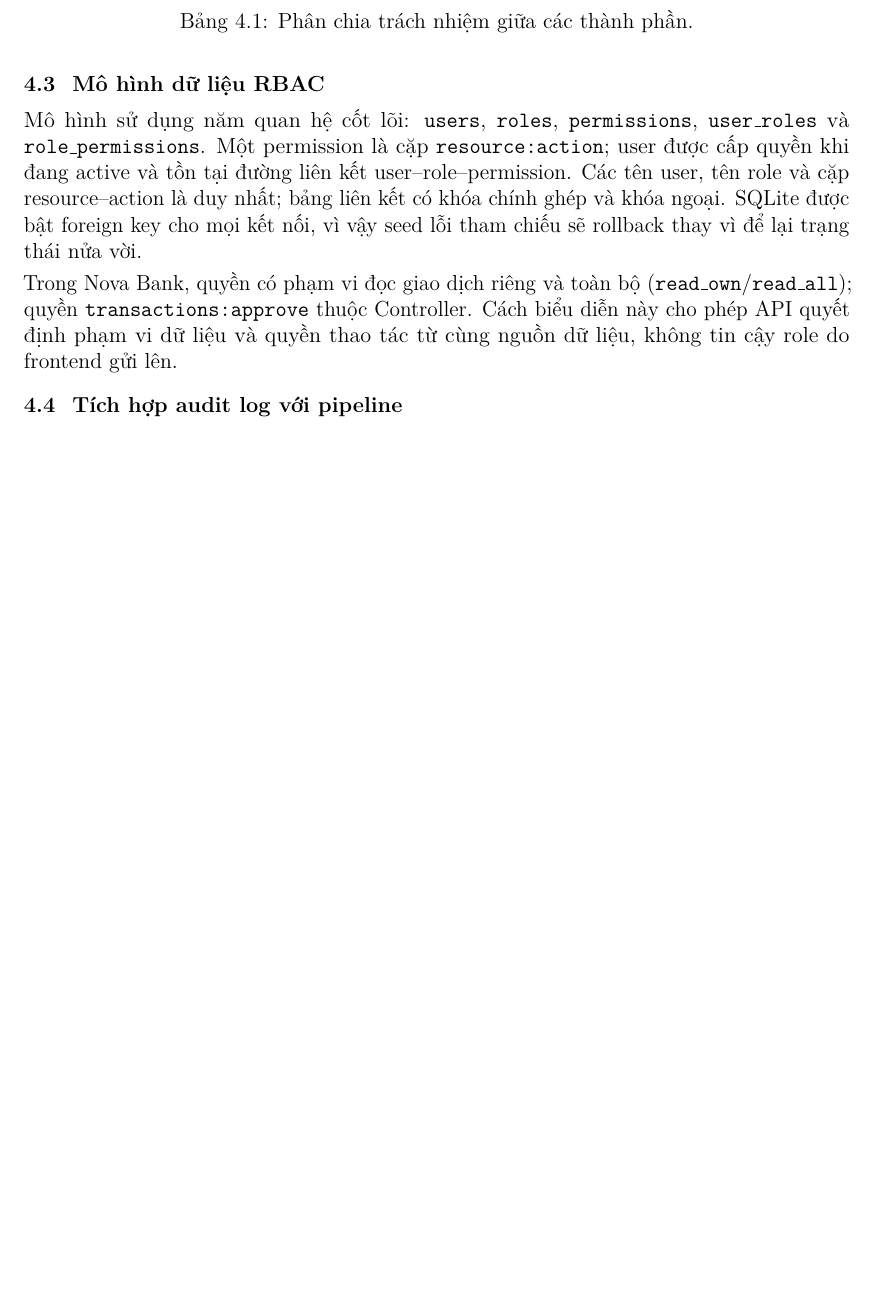
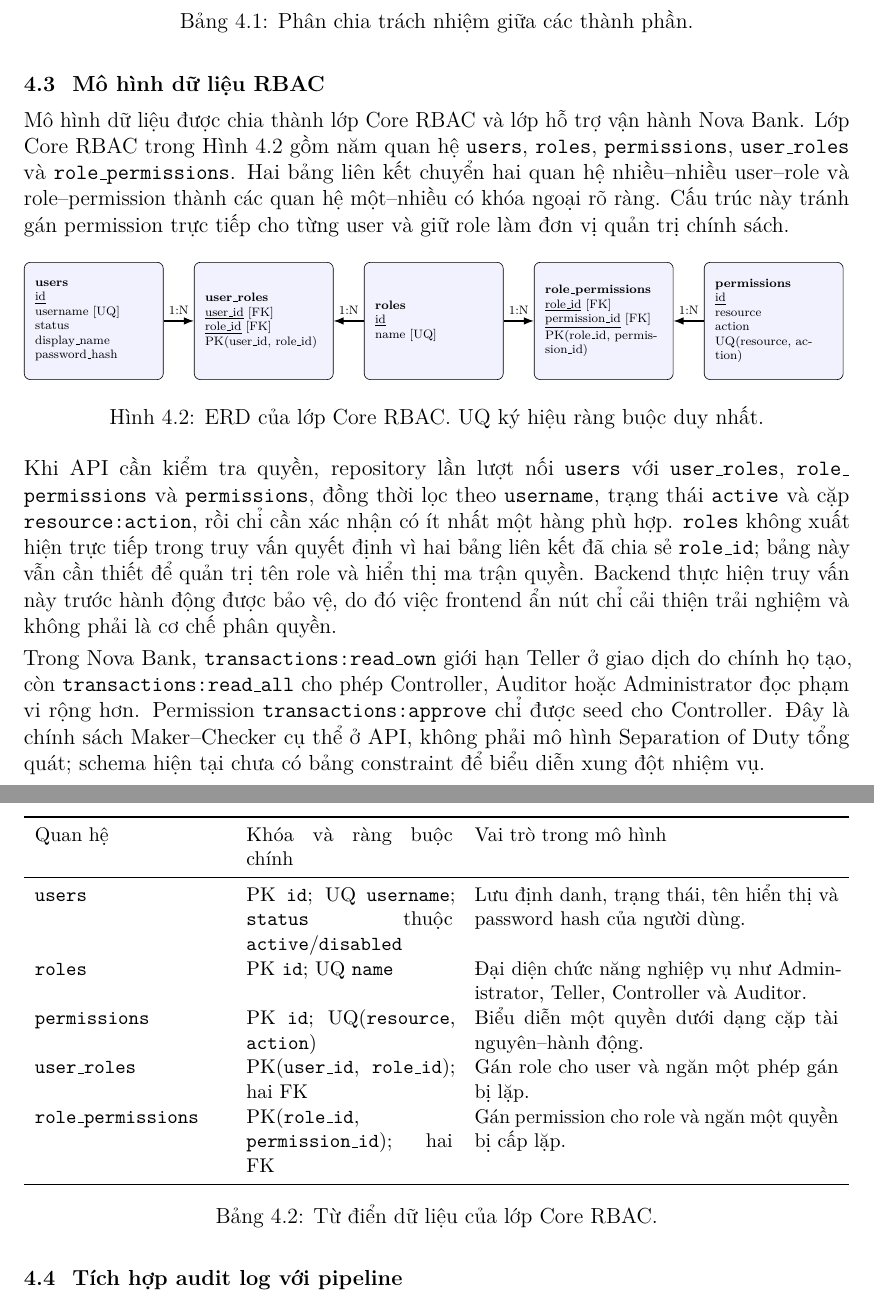
Before and after one commit to vovi102/AnToanHTTT, a LaTeX document (report/technical-report/main.tex, which reads report/technical-report/chapters/02-architecture.tex, report/technical-report/figures/rbac-core-erd.tex): part of page 15 of 26 before the commit and two parts of pages 15 and 16 of 27 after it, the two joined at a grey line, cut so that both start at the same text, the shorter picture padded with empty space. Compiled offline with pdfLaTeX.

Commit message:
docs: document core RBAC database design

```diff
--- a/report/technical-report/chapters/02-architecture.tex
+++ b/report/technical-report/chapters/02-architecture.tex
@@ -65,18 +65,56 @@ Reporter & Ghi nguyên tử alert, metadata, context finding và incident dướ
 
 \section{Mô hình dữ liệu RBAC}
 
-Mô hình sử dụng năm quan hệ cốt lõi: \texttt{users}, \texttt{roles},
-\texttt{permissions}, \texttt{user\_roles} và \texttt{role\_permissions}.
-Một permission là cặp \texttt{resource:action}; user được cấp quyền khi đang
-active và tồn tại đường liên kết user--role--permission. Các tên user, tên role
-và cặp resource--action là duy nhất; bảng liên kết có khóa chính ghép và khóa
-ngoại. SQLite được bật foreign key cho mọi kết nối, vì vậy seed lỗi tham chiếu
-sẽ rollback thay vì để lại trạng thái nửa vời.
+Mô hình dữ liệu được chia thành lớp Core RBAC và lớp hỗ trợ vận hành Nova Bank.
+Lớp Core RBAC trong Hình~\ref{fig:rbac-core-erd} gồm năm quan hệ
+\texttt{users}, \texttt{roles}, \texttt{permissions},
+\texttt{user\_roles} và \texttt{role\_permissions}. Hai bảng liên kết chuyển
+hai quan hệ nhiều--nhiều user--role và role--permission thành các quan hệ
+một--nhiều có khóa ngoại rõ ràng. Cấu trúc này tránh gán permission trực tiếp
+cho từng user và giữ role làm đơn vị quản trị chính sách.
 
-Trong Nova Bank, quyền có phạm vi đọc giao dịch riêng và toàn bộ
-(\texttt{read\_own}/\texttt{read\_all}); quyền \texttt{transactions:approve}
-thuộc Controller. Cách biểu diễn này cho phép API quyết định phạm vi dữ liệu
-và quyền thao tác từ cùng nguồn dữ liệu, không tin cậy role do frontend gửi lên.
+\begin{figure}[htbp]
+\centering
+\resizebox{\textwidth}{!}{\input{figures/rbac-core-erd}}
+\caption{ERD của lớp Core RBAC. UQ ký hiệu ràng buộc duy nhất.}
+\label{fig:rbac-core-erd}
+\end{figure}
+
+\begin{table}[htbp]
+\centering
+\small
+\begin{tabularx}{\textwidth}{p{0.23\textwidth}p{0.25\textwidth}X}
+\toprule
+Quan hệ & Khóa và ràng buộc chính & Vai trò trong mô hình \\
+\midrule
+\texttt{users} & PK \texttt{id}; UQ \texttt{username}; \texttt{status} thuộc \texttt{active}/\texttt{disabled} & Lưu định danh, trạng thái, tên hiển thị và password hash của người dùng. \\
+\texttt{roles} & PK \texttt{id}; UQ \texttt{name} & Đại diện chức năng nghiệp vụ như Administrator, Teller, Controller và Auditor. \\
+\texttt{permissions} & PK \texttt{id}; UQ(\texttt{resource}, \texttt{action}) & Biểu diễn một quyền dưới dạng cặp tài nguyên--hành động. \\
+\texttt{user\_roles} & PK(\texttt{user\_id}, \texttt{role\_id}); hai FK & Gán role cho user và ngăn một phép gán bị lặp. \\
+\texttt{role\_permissions} & PK(\texttt{role\_id}, \texttt{permission\_id}); hai FK & Gán permission cho role và ngăn một quyền bị cấp lặp. \\
+\bottomrule
+\end{tabularx}
+\caption{Từ điển dữ liệu của lớp Core RBAC.}
+\label{tab:rbac-core-schema}
+\end{table}
+
+Khi API cần kiểm tra quyền, repository lần lượt nối \texttt{users} với
+\texttt{user\_roles}, \texttt{role\_}\allowbreak\texttt{permissions} và
+\texttt{permissions},
+đồng thời lọc theo \texttt{username}, trạng thái
+\texttt{active} và cặp \texttt{resource:action}, rồi chỉ cần xác nhận có ít
+nhất một hàng phù hợp. \texttt{roles} không xuất hiện trực tiếp trong truy vấn
+quyết định vì hai bảng liên kết đã chia sẻ \texttt{role\_id}; bảng này vẫn cần
+thiết để quản trị tên role và hiển thị ma trận quyền. Backend thực hiện truy vấn
+này trước hành động được bảo vệ, do đó việc frontend ẩn nút chỉ cải thiện trải
+nghiệm và không phải là cơ chế phân quyền.
+
+Trong Nova Bank, \texttt{transactions:read\_own} giới hạn Teller ở giao dịch
+do chính họ tạo, còn \texttt{transactions:read\_all} cho phép Controller,
+Auditor hoặc Administrator đọc phạm vi rộng hơn. Permission
+\texttt{transactions:approve} chỉ được seed cho Controller. Đây là chính sách
+Maker--Checker cụ thể ở API, không phải mô hình Separation of Duty tổng quát;
+schema hiện tại chưa có bảng constraint để biểu diễn xung đột nhiệm vụ.
 
 \section{Tích hợp audit log với pipeline}
 
--- /dev/null
+++ b/report/technical-report/figures/rbac-core-erd.tex
@@ -0,0 +1,21 @@
+\begin{tikzpicture}[
+  entity/.style={draw, rounded corners, align=left, font=\scriptsize,
+    inner sep=2.5mm, minimum height=27mm, text width=27mm, fill=blue!5},
+  link/.style={-Latex, thick},
+  node distance=7mm
+]
+\node[entity] (users) {\textbf{users}\\
+  \underline{id}\\username [UQ]\\status\\display\_name\\password\_hash};
+\node[entity, right=of users] (userroles) {\textbf{user\_roles}\\
+  \underline{user\_id} [FK]\\\underline{role\_id} [FK]\\PK(user\_id, role\_id)};
+\node[entity, right=of userroles] (roles) {\textbf{roles}\\
+  \underline{id}\\name [UQ]};
+\node[entity, right=of roles] (rolepermissions) {\textbf{role\_permissions}\\
+  \underline{role\_id} [FK]\\\underline{permission\_id} [FK]\\PK(role\_id, permission\_id)};
+\node[entity, right=of rolepermissions] (permissions) {\textbf{permissions}\\
+  \underline{id}\\resource\\action\\UQ(resource, action)};
+\draw[link] (users) -- node[above, font=\scriptsize]{1:N} (userroles);
+\draw[link] (roles) -- node[above, font=\scriptsize]{1:N} (userroles);
+\draw[link] (roles) -- node[above, font=\scriptsize]{1:N} (rolepermissions);
+\draw[link] (permissions) -- node[above, font=\scriptsize]{1:N} (rolepermissions);
+\end{tikzpicture}
```
